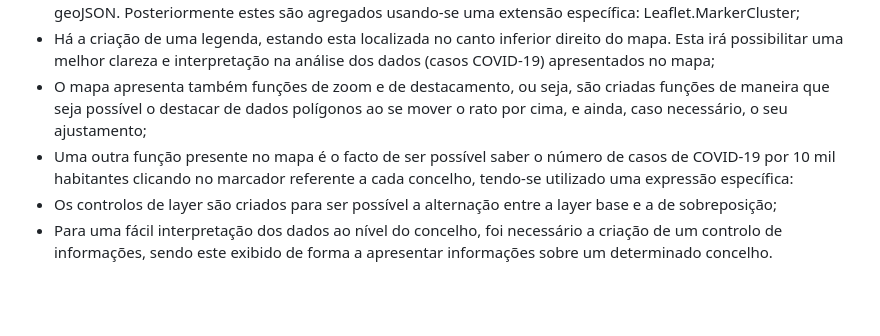
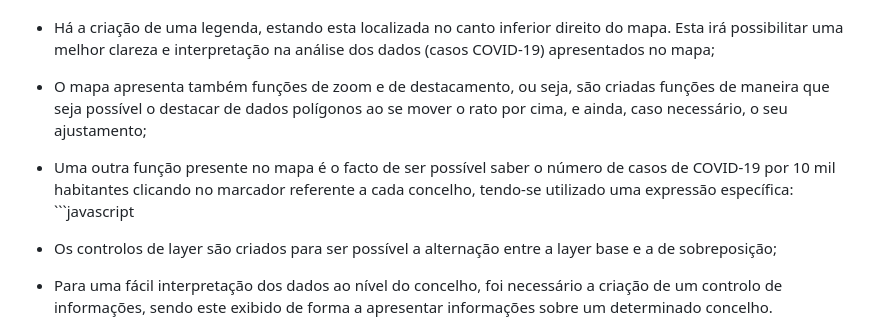
Before and after one commit to goncalobat/websig, a Markdown page: README.md, the part around the change. GitHub-like rendering; blank space fills up the shorter version.

````diff
--- a/README.md
+++ b/README.md
@@ -50,6 +50,7 @@ Relativamente à sua estrutura, este encontra-se estruturado da seguinte maneira
 - Os marcadores (markers) também são outro ponto fundamental para ser adicionado e apresentado no mapa, dado que dizem respeito aos casos de COVID-19, sendo estes criados mais uma vez, com base em dados geoJSON. Posteriormente estes são agregados usando-se uma extensão específica: Leaflet.MarkerCluster;
 - Há a criação de uma legenda, estando esta localizada no canto inferior direito do mapa. Esta irá possibilitar uma melhor clareza e interpretação na análise dos dados (casos COVID-19) apresentados no mapa;
 - O mapa apresenta também funções de  zoom e de destacamento, ou seja, são criadas funções de maneira que seja possível o destacar de dados polígonos ao se mover o rato por cima, e ainda, caso necessário, o seu ajustamento;
-- Uma outra função presente no mapa é o facto de ser possível saber o número de casos de COVID-19 por 10 mil habitantes clicando no marcador referente a cada concelho, tendo-se utilizado uma expressão específica:
+- Uma outra função presente no mapa é o facto de ser possível saber o número de casos de COVID-19 por 10 mil habitantes clicando no marcador referente a cada concelho, tendo-se utilizado uma expressão específica: ```javascript
+
 - Os controlos de layer são criados para ser possível a alternação entre a layer base e a de sobreposição;
 - Para uma fácil interpretação dos dados ao nível do concelho, foi necessário a criação de um controlo de informações, sendo este exibido de forma a apresentar informações sobre um determinado concelho.
````
